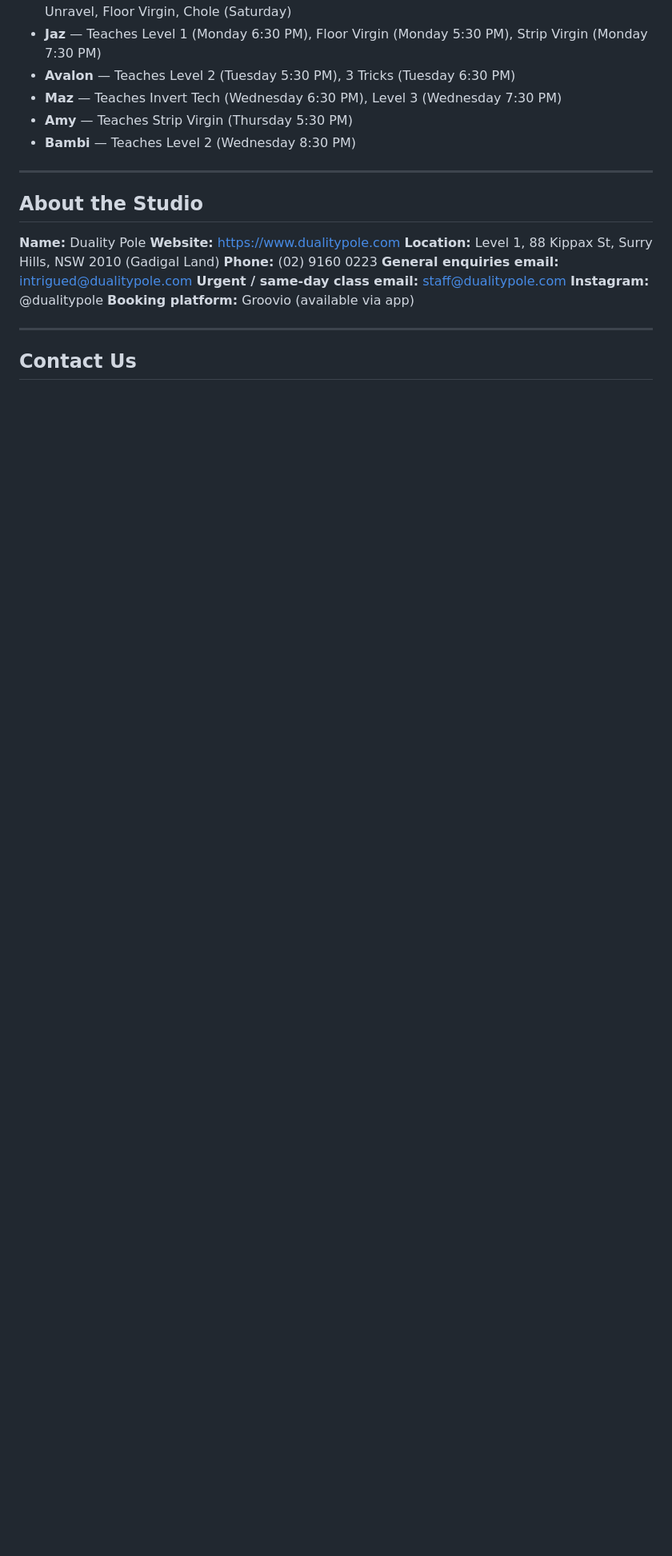
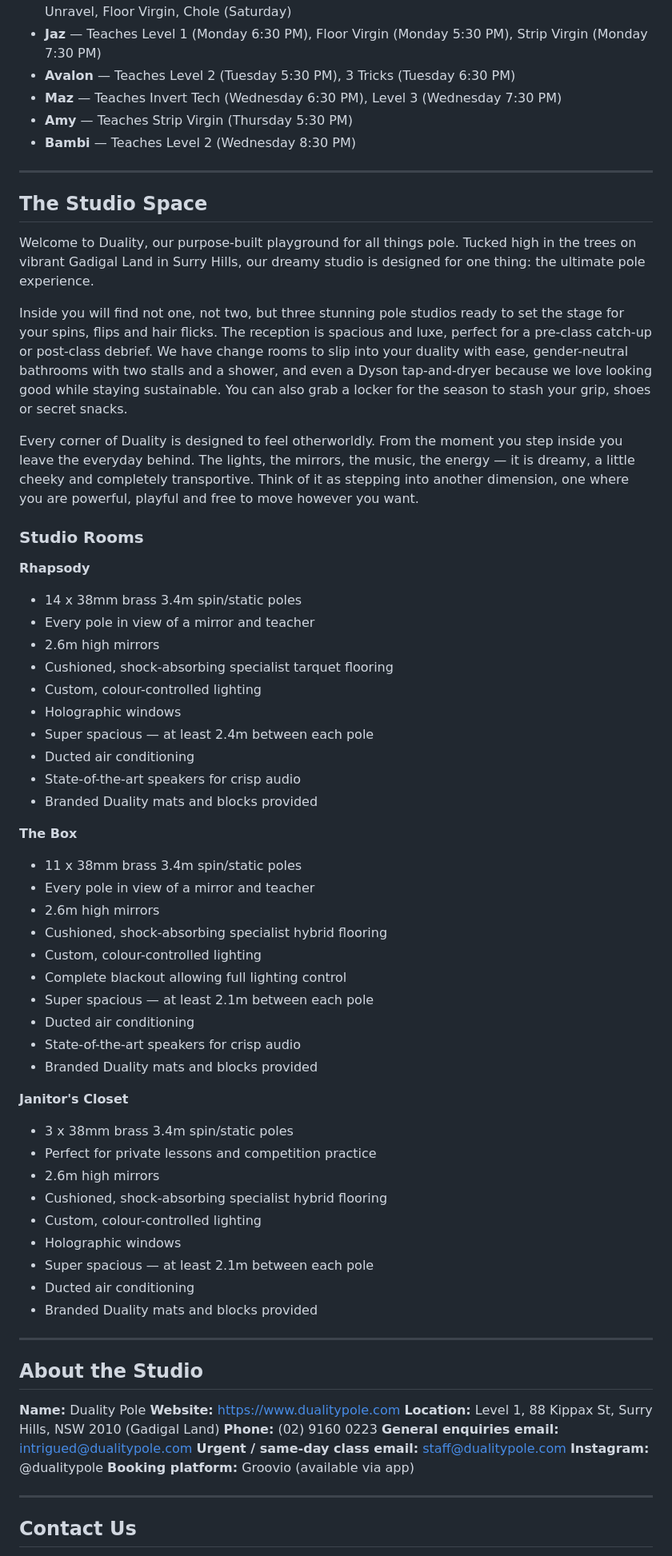
Before and after one commit to allym-4/test, a Markdown page: helpdesk/knowledge/studio_knowledge.md, the part around the change. Shown at 80% size. GitHub-like rendering; blank space fills up the shorter version.

Commit message:
Knowledge base: add studio space and room descriptions
Adds the full studio overview (three rooms, reception, change rooms,
gender-neutral bathrooms, Dyson dryer, lockers) and detailed specs for
each room — Rhapsody (14 poles), The Box (11 poles, full blackout), and
Janitor's Closet (3 poles, private lessons/comp practice).

https://claude.ai/code/session_01LZezyEikwxA26hxtiK2WfD

```diff
--- a/helpdesk/knowledge/studio_knowledge.md
+++ b/helpdesk/knowledge/studio_knowledge.md
@@ -42,6 +42,53 @@
 - **Maz** — Teaches Invert Tech (Wednesday 6:30 PM), Level 3 (Wednesday 7:30 PM)
 - **Amy** — Teaches Strip Virgin (Thursday 5:30 PM)
 - **Bambi** — Teaches Level 2 (Wednesday 8:30 PM)
+
+---
+
+## The Studio Space
+
+Welcome to Duality, our purpose-built playground for all things pole. Tucked high in the trees on vibrant Gadigal Land in Surry Hills, our dreamy studio is designed for one thing: the ultimate pole experience.
+
+Inside you will find not one, not two, but three stunning pole studios ready to set the stage for your spins, flips and hair flicks. The reception is spacious and luxe, perfect for a pre-class catch-up or post-class debrief. We have change rooms to slip into your duality with ease, gender-neutral bathrooms with two stalls and a shower, and even a Dyson tap-and-dryer because we love looking good while staying sustainable. You can also grab a locker for the season to stash your grip, shoes or secret snacks.
+
+Every corner of Duality is designed to feel otherworldly. From the moment you step inside you leave the everyday behind. The lights, the mirrors, the music, the energy — it is dreamy, a little cheeky and completely transportive. Think of it as stepping into another dimension, one where you are powerful, playful and free to move however you want.
+
+### Studio Rooms
+
+**Rhapsody**
+- 14 x 38mm brass 3.4m spin/static poles
+- Every pole in view of a mirror and teacher
+- 2.6m high mirrors
+- Cushioned, shock-absorbing specialist tarquet flooring
+- Custom, colour-controlled lighting
+- Holographic windows
+- Super spacious — at least 2.4m between each pole
+- Ducted air conditioning
+- State-of-the-art speakers for crisp audio
+- Branded Duality mats and blocks provided
+
+**The Box**
+- 11 x 38mm brass 3.4m spin/static poles
+- Every pole in view of a mirror and teacher
+- 2.6m high mirrors
+- Cushioned, shock-absorbing specialist hybrid flooring
+- Custom, colour-controlled lighting
+- Complete blackout allowing full lighting control
+- Super spacious — at least 2.1m between each pole
+- Ducted air conditioning
+- State-of-the-art speakers for crisp audio
+- Branded Duality mats and blocks provided
+
+**Janitor's Closet**
+- 3 x 38mm brass 3.4m spin/static poles
+- Perfect for private lessons and competition practice
+- 2.6m high mirrors
+- Cushioned, shock-absorbing specialist hybrid flooring
+- Custom, colour-controlled lighting
+- Holographic windows
+- Super spacious — at least 2.1m between each pole
+- Ducted air conditioning
+- Branded Duality mats and blocks provided
 
 ---
 
```
